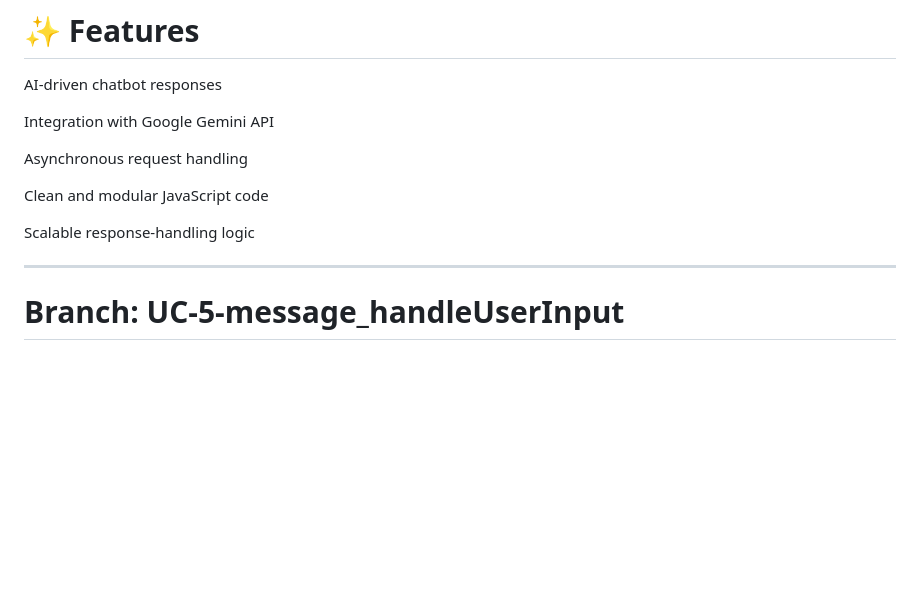
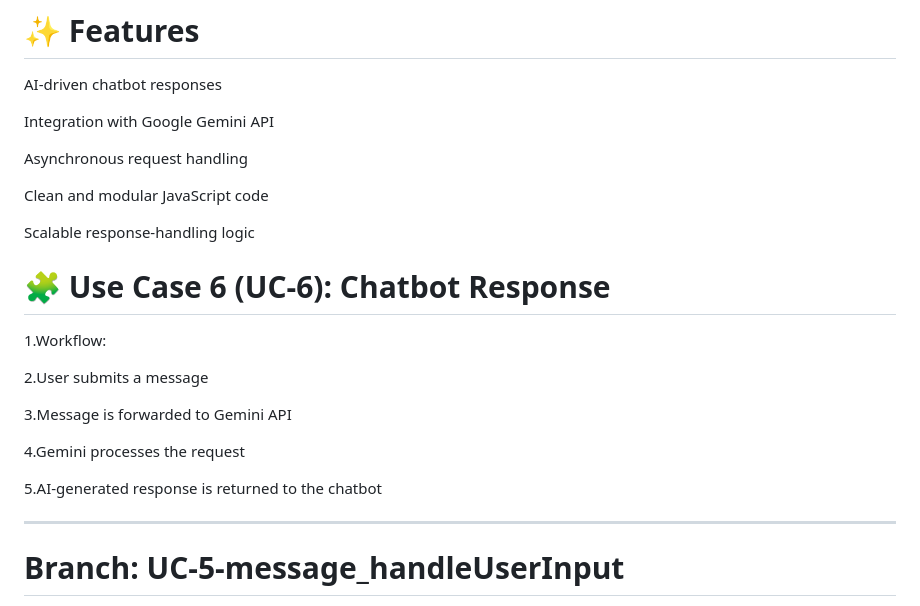
Before and after one commit to DipakSirsath312/AI-ChatBot_Javascript-Project_Gemini-API, a Markdown page: README.md, the part around the change. GitHub-like rendering; blank space fills up the shorter version.

```diff
--- a/README.md
+++ b/README.md
@@ -29,6 +29,18 @@ Asynchronous request handling
 Clean and modular JavaScript code
 
 Scalable response-handling logic
+
+# 🧩 Use Case 6 (UC-6): Chatbot Response
+
+1.Workflow:
+
+2.User submits a message
+
+3.Message is forwarded to Gemini API
+
+4.Gemini processes the request
+
+5.AI-generated response is returned to the chatbot
 
 ---
 
```
